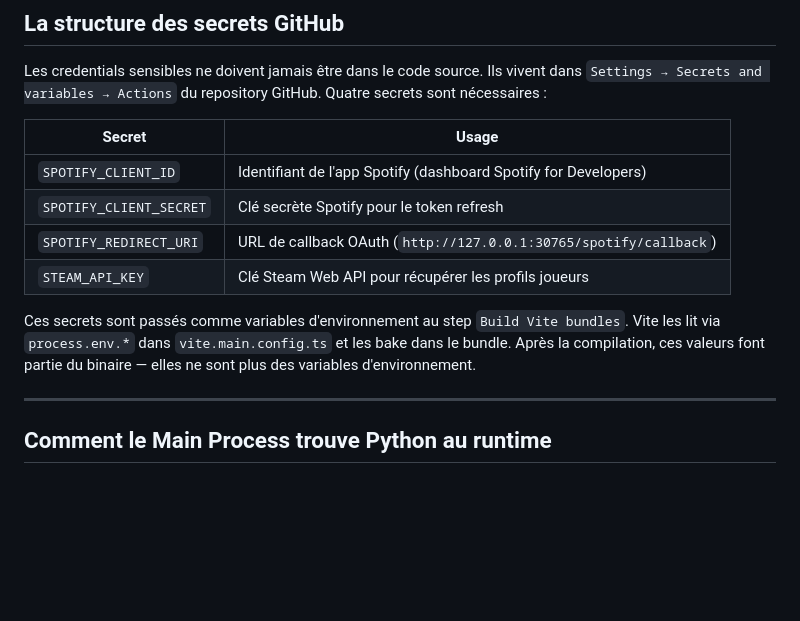
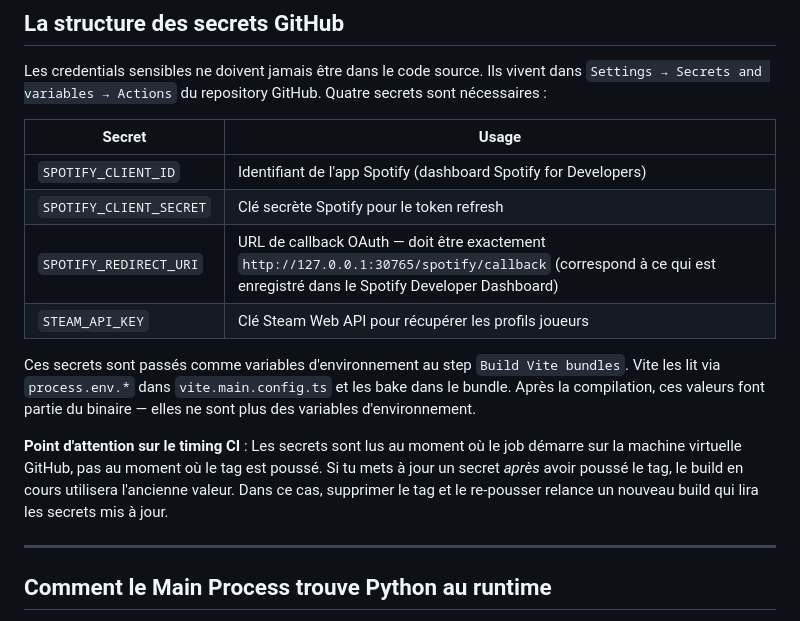
Before and after one commit to DireDoch/DeadlockHelper, a Markdown page: docs/ESP_FINAL/BUILD_ET_WORKFLOW.md, the part around one of its changes. GitHub-like rendering; blank space fills up the shorter version.

```diff
--- a/docs/ESP_FINAL/BUILD_ET_WORKFLOW.md
+++ b/docs/ESP_FINAL/BUILD_ET_WORKFLOW.md
@@ -131,10 +147,12 @@ Les credentials sensibles ne doivent jamais être dans le code source. Ils viven
 |--------|-------|
 | `SPOTIFY_CLIENT_ID` | Identifiant de l'app Spotify (dashboard Spotify for Developers) |
 | `SPOTIFY_CLIENT_SECRET` | Clé secrète Spotify pour le token refresh |
-| `SPOTIFY_REDIRECT_URI` | URL de callback OAuth (`http://127.0.0.1:30765/spotify/callback`) |
+| `SPOTIFY_REDIRECT_URI` | URL de callback OAuth — doit être exactement `http://127.0.0.1:30765/spotify/callback` (correspond à ce qui est enregistré dans le Spotify Developer Dashboard) |
 | `STEAM_API_KEY` | Clé Steam Web API pour récupérer les profils joueurs |
 
 Ces secrets sont passés comme variables d'environnement au step `Build Vite bundles`. Vite les lit via `process.env.*` dans `vite.main.config.ts` et les bake dans le bundle. Après la compilation, ces valeurs font partie du binaire — elles ne sont plus des variables d'environnement.
+
+**Point d'attention sur le timing CI** : Les secrets sont lus au moment où le job démarre sur la machine virtuelle GitHub, pas au moment où le tag est poussé. Si tu mets à jour un secret *après* avoir poussé le tag, le build en cours utilisera l'ancienne valeur. Dans ce cas, supprimer le tag et le re-pousser relance un nouveau build qui lira les secrets mis à jour.
 
 ---
 
```
Also changed, not shown: other parts of docs/ESP_FINAL/BUILD_ET_WORKFLOW.md (+39 -0 lines).
